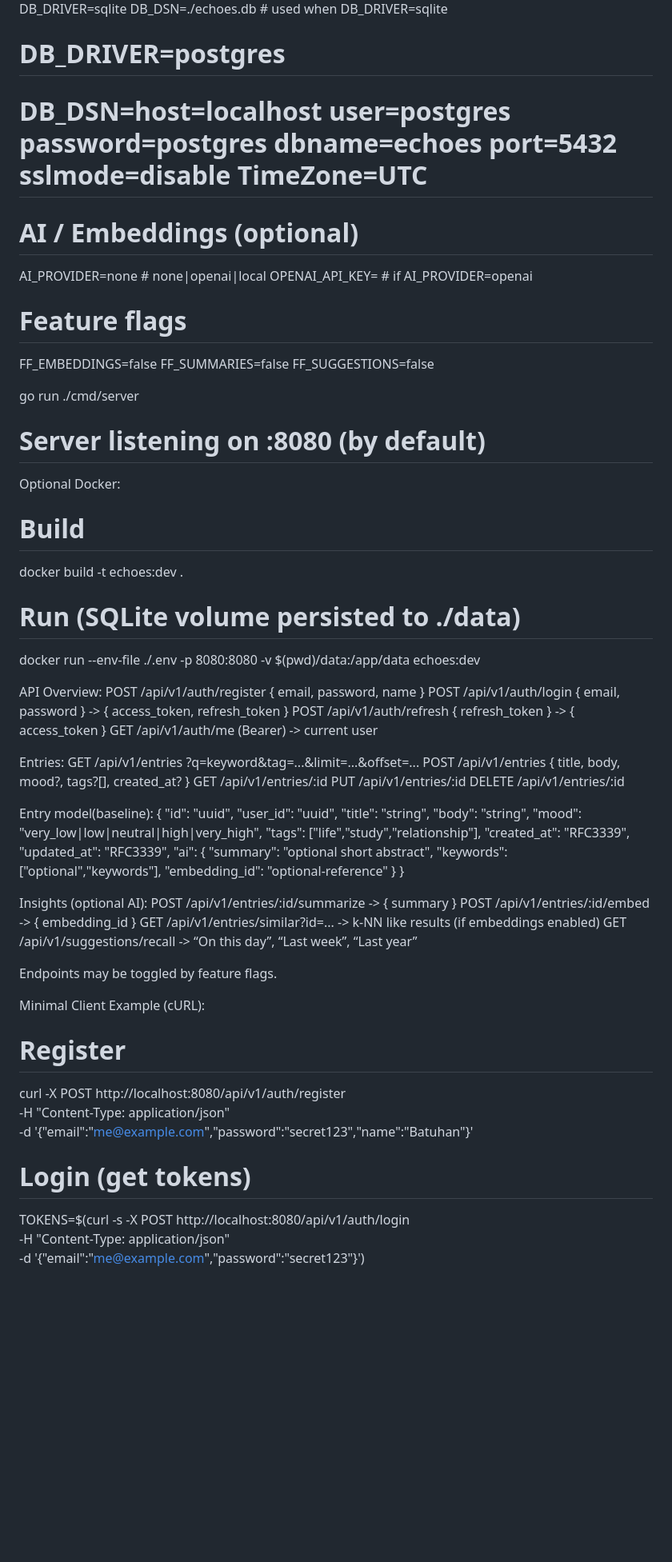
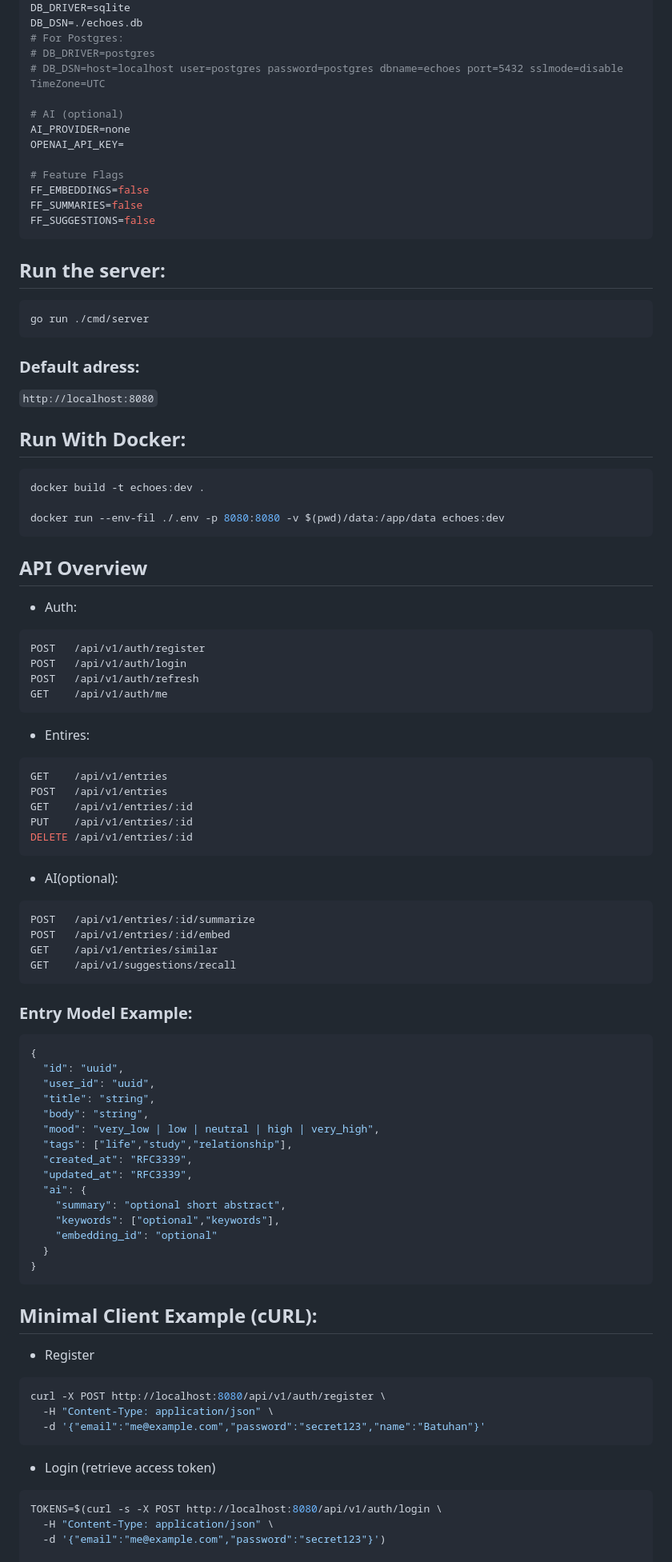
Before and after one commit to CBYeuler/echoes, a Markdown page: README.md, the part around the change printed below. Shown: that part at 80% size. Rendered like a GitHub page; blank space fills up the shorter version.

Commit message:
Revise README for improved clarity and detail
Updated README to enhance clarity and detail about features, project goals, and environment variables.

````diff
--- a/README.md
+++ b/README.md
@@ -54,74 +77,87 @@ JWT_REFRESH_TTL=168h  # 7 days
 DB_DRIVER=sqlite
-DB_DSN=./echoes.db           # used when DB_DRIVER=sqlite
+DB_DSN=./echoes.db
+# For Postgres:
 # DB_DRIVER=postgres
 # DB_DSN=host=localhost user=postgres password=postgres dbname=echoes port=5432 sslmode=disable TimeZone=UTC
 
-# AI / Embeddings (optional)
-AI_PROVIDER=none            # none|openai|local
-OPENAI_API_KEY=             # if AI_PROVIDER=openai
+# AI (optional)
+AI_PROVIDER=none
+OPENAI_API_KEY=
 
-# Feature flags
+# Feature Flags
 FF_EMBEDDINGS=false
 FF_SUMMARIES=false
 FF_SUGGESTIONS=false
+```
 
+## Run the server:
+```bash
+go run ./cmd/server
+```
 
-go run ./cmd/server
-# Server listening on :8080 (by default)
+### Default adress:
+`http://localhost:8080`
 
-Optional Docker:
-# Build
+## Run With Docker:
+```bash
 docker build -t echoes:dev .
 
-# Run (SQLite volume persisted to ./data)
-docker run --env-file ./.env -p 8080:8080 -v $(pwd)/data:/app/data echoes:dev
+docker run --env-fil ./.env -p 8080:8080 -v $(pwd)/data:/app/data echoes:dev
+```
 
-API Overview:
-POST   /api/v1/auth/register     { email, password, name }
-POST   /api/v1/auth/login        { email, password } -> { access_token, refresh_token }
-POST   /api/v1/auth/refresh      { refresh_token } -> { access_token }
-GET    /api/v1/auth/me           (Bearer) -> current user
+## API Overview
 
-Entries:
-GET    /api/v1/entries           ?q=keyword&tag=...&limit=...&offset=...
-POST   /api/v1/entries           { title, body, mood?, tags?[], created_at? }
+- Auth:
+```bash
+POST   /api/v1/auth/register
+POST   /api/v1/auth/login
+POST   /api/v1/auth/refresh
+GET    /api/v1/auth/me
+```
+- Entires:
+```bash
+GET    /api/v1/entries
+POST   /api/v1/entries
 GET    /api/v1/entries/:id
 PUT    /api/v1/entries/:id
 DELETE /api/v1/entries/:id
+```
+- AI(optional):
+```bash
+POST   /api/v1/entries/:id/summarize
+POST   /api/v1/entries/:id/embed
+GET    /api/v1/entries/similar
+GET    /api/v1/suggestions/recall
+```
 
-Entry model(baseline):
+### Entry Model Example:
+```json
 {
   "id": "uuid",
   "user_id": "uuid",
   "title": "string",
   "body": "string",
-  "mood": "very_low|low|neutral|high|very_high",
+  "mood": "very_low | low | neutral | high | very_high",
   "tags": ["life","study","relationship"],
   "created_at": "RFC3339",
   "updated_at": "RFC3339",
   "ai": {
     "summary": "optional short abstract",
     "keywords": ["optional","keywords"],
-    "embedding_id": "optional-reference"
+    "embedding_id": "optional"
   }
 }
+```
 
-Insights (optional AI):
-POST   /api/v1/entries/:id/summarize     -> { summary }
-POST   /api/v1/entries/:id/embed         -> { embedding_id }
-GET    /api/v1/entries/similar?id=...    -> k-NN like results (if embeddings enabled)
-GET    /api/v1/suggestions/recall        -> “On this day”, “Last week”, “Last year”
-
-Endpoints may be toggled by feature flags.
-
-Minimal Client Example (cURL):
-
-# Register
+## Minimal Client Example (cURL):
+- Register
+```bash
 curl -X POST http://localhost:8080/api/v1/auth/register \
   -H "Content-Type: application/json" \
   -d '{"email":"me@example.com","password":"secret123","name":"Batuhan"}'
-
-# Login (get tokens)
+```
+- Login (retrieve access token)
+```bash
 TOKENS=$(curl -s -X POST http://localhost:8080/api/v1/auth/login \
   -H "Content-Type: application/json" \
   -d '{"email":"me@example.com","password":"secret123"}')
````
Also changed, not shown: other parts of README.md (+51 -89 lines).
